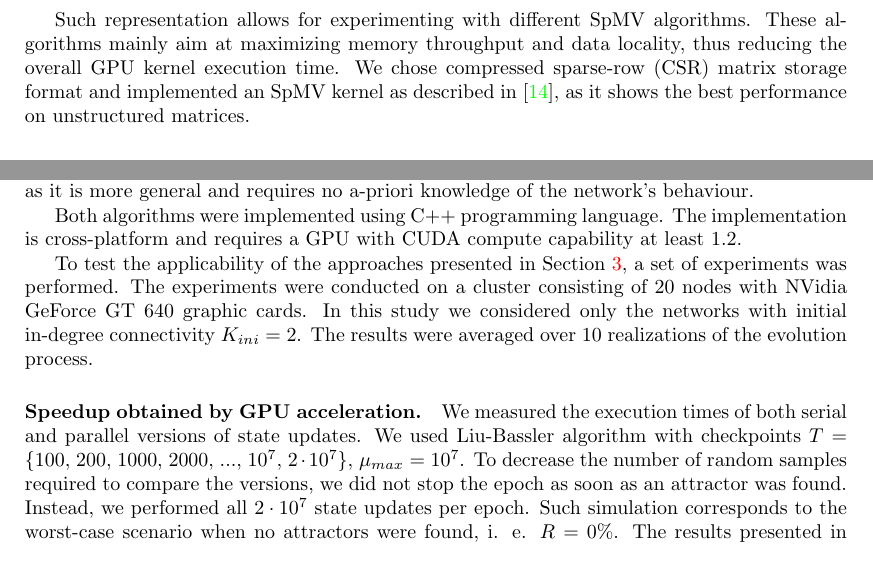
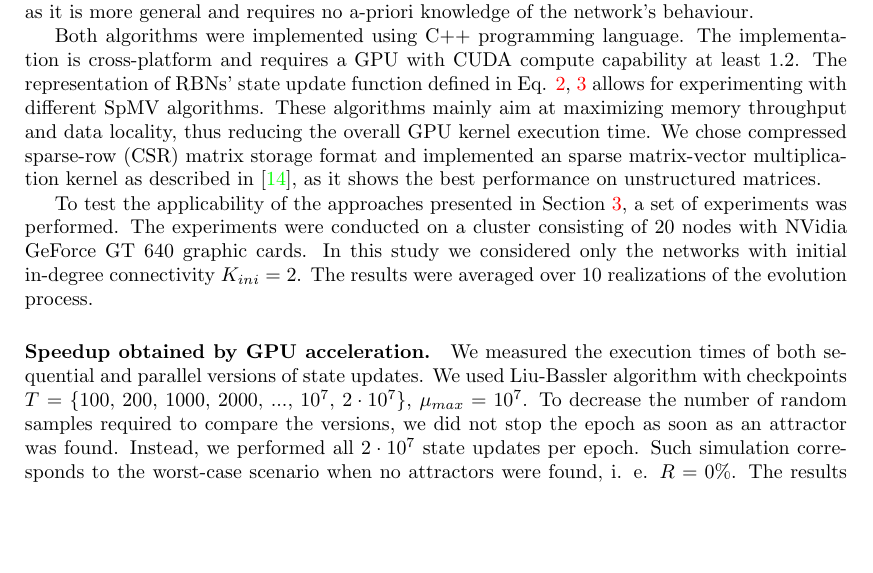
Before and after one commit to kkirka/ycs-2016-paper, a LaTeX paper (Paper/paper.tex): two parts of pages 4 and 5 of 8 before the commit and part of page 5 of 8 after it, the two joined at a grey line, cut so that both start at the same text, the shorter picture padded with empty space. Compiled offline with pdfLaTeX.

Commit message:
Move 'such representation allows...' to experimental study

```diff
--- a/Paper/paper.tex
+++ b/Paper/paper.tex
@@ -182,8 +182,6 @@
 		\end{cases}
 	\end{equation}
 
-	 Such representation allows for experimenting with different SpMV algorithms. These algorithms mainly aim at maximizing memory throughput and data locality, thus reducing the overall GPU kernel execution time. We chose compressed sparse-row (CSR) matrix storage format and implemented an SpMV kernel as described in \cite{bell2008efficient}, as it shows the best performance on unstructured matrices.
-
 	%However, the lenghts of attractors and transient periods grow %faster than a power law[][] when the size of the network %increases. This leads to a proportional growth of state updates %one has to perform to find an attractor. The number of state %updates turned out to be more important to the algorithm %performance due to the lags between GPU kernel launches and the %need to transfer data back from the GPU.
 
 	\paragraph{III. Limiting the number of state updates.} For RBN in a critical state, lengths of attractors and transients tend to have a power-law distribution with an exponent of -1 \cite{greil2009attractor}. This implies that a number of attractors with a given length is in inverse proportion to that length, i.e. a major part of attractors has comparatively small lengths. During evolution of ARBN, the goal is to find an attractor at each epoch, and then modify the topology of a network according to a state of a randomly chosen node on the attractor. While searching for an attractor, one can add a limitation on a maximum number of iterations which will be examined for a single epoch. In Liu-Bassler algorithm this limitation is a part of the algorithm itself (as it has predefined checkpoints) while in Knuth's algorithm is can be added artificially. The logic behind this approach is that lengthy attractors are rare, so a limitation can be set in a way that will not significantly influence the dynamic of convergence to a steady state. In this study we address the question: to what extent such limiting influence the qualitative results of simulation? In other words, we study how the results of ARBN evolution will differ if we eliminate from consideration a part of lengthy attractors (extending the results which were reported in \cite{Gorski2016}).
@@ -205,11 +203,11 @@
 
 	Intuitively, Liu-Bassler algorithm of attractor search would have shown better performance than the Knuth's one, as the latter requires at least $3 \mu$ state updates to find an attractor of length $\mu$. But in order to use Liu-Bassler algorithm one needs to choose the checkpoints correctly, which requires an a-priori knowledge of attractor and transient period distributions. This distribution depends on a network size, connectivity and structure (e. g. modular networks tend to have longer (shorter?) attractors than non-modular ones [ref]). We obtained an empirical distribution of attractor and transient lengths for different kinds of networks in our preliminary experiments with Knuth's algorithm. The checkpoints $T=[100, 200, 1000, 2000, ... \mu_{max}, 2 \mu_{max}]$ seem to be the best trade-off between the number of state updates and the percentage of attractors found. However, with these checkpoints the difference in the number of state updates between the two algorithms is negligible. We used Knuth's algorithm in our future experiments, as it is more general and requires no a-priori knowledge of the network's behaviour.
 
-	Both algorithms were implemented using C++ programming language. The implementation is cross-platform and requires a GPU with CUDA compute capability at least 1.2.
+	Both algorithms were implemented using C++ programming language. The implementation is cross-platform and requires a GPU with CUDA compute capability at least 1.2. The representation of RBNs' state update function defined in Eq. \ref{eq:spmv}, \ref{eq:gather} allows for experimenting with different SpMV algorithms. These algorithms mainly aim at maximizing memory throughput and data locality, thus reducing the overall GPU kernel execution time. We chose compressed sparse-row (CSR) matrix storage format and implemented an sparse matrix-vector multiplication kernel as described in \cite{bell2008efficient}, as it shows the best performance on unstructured matrices.
 
 	To test the applicability of the approaches presented in Section \ref{sect:algorithm}, a set of experiments was performed. The experiments were conducted on a cluster consisting of 20 nodes with NVidia GeForce GT 640 graphic cards. In this study we considered only the networks with initial in-degree connectivity $K_{ini}=2$. The results were averaged over 10 realizations of the evolution process.
 
-	\paragraph{Speedup obtained by GPU acceleration.} We measured the execution times of both serial and parallel versions of state updates. We used Liu-Bassler algorithm with checkpoints $T$ = $\{100,$ $200,$ $1000,$ $2000,$ $...,$ $10^7,$ $2 \cdot 10^7\}$, $\mu_{max} = 10^7$. To decrease the number of random samples required to compare the versions, we did not stop the epoch as soon as an attractor was found. Instead, we performed all $2 \cdot 10^7$ state updates per epoch. Such simulation corresponds to the worst-case scenario when no attractors were found, i. e. $R = 0\%$. The results presented in Figure \ref{fig:speedup} indicate that the GPU implementation is more efficient than the serial one for networks consisting of more than $200$ nodes.
+	\paragraph{Speedup obtained by GPU acceleration.} We measured the execution times of both sequential and parallel versions of state updates. We used Liu-Bassler algorithm with checkpoints $T$ = $\{100,$ $200,$ $1000,$ $2000,$ $...,$ $10^7,$ $2 \cdot 10^7\}$, $\mu_{max} = 10^7$. To decrease the number of random samples required to compare the versions, we did not stop the epoch as soon as an attractor was found. Instead, we performed all $2 \cdot 10^7$ state updates per epoch. Such simulation corresponds to the worst-case scenario when no attractors were found, i. e. $R = 0\%$. The results presented in Figure \ref{fig:speedup} indicate that the GPU implementation is more efficient than the serial one for networks consisting of more than $200$ nodes.
 
 	\begin{figure}[ht!]
 		\begin{minipage}[t]{0.45\textwidth}
```
Also changed, not shown: Paper/paper.pdf.
